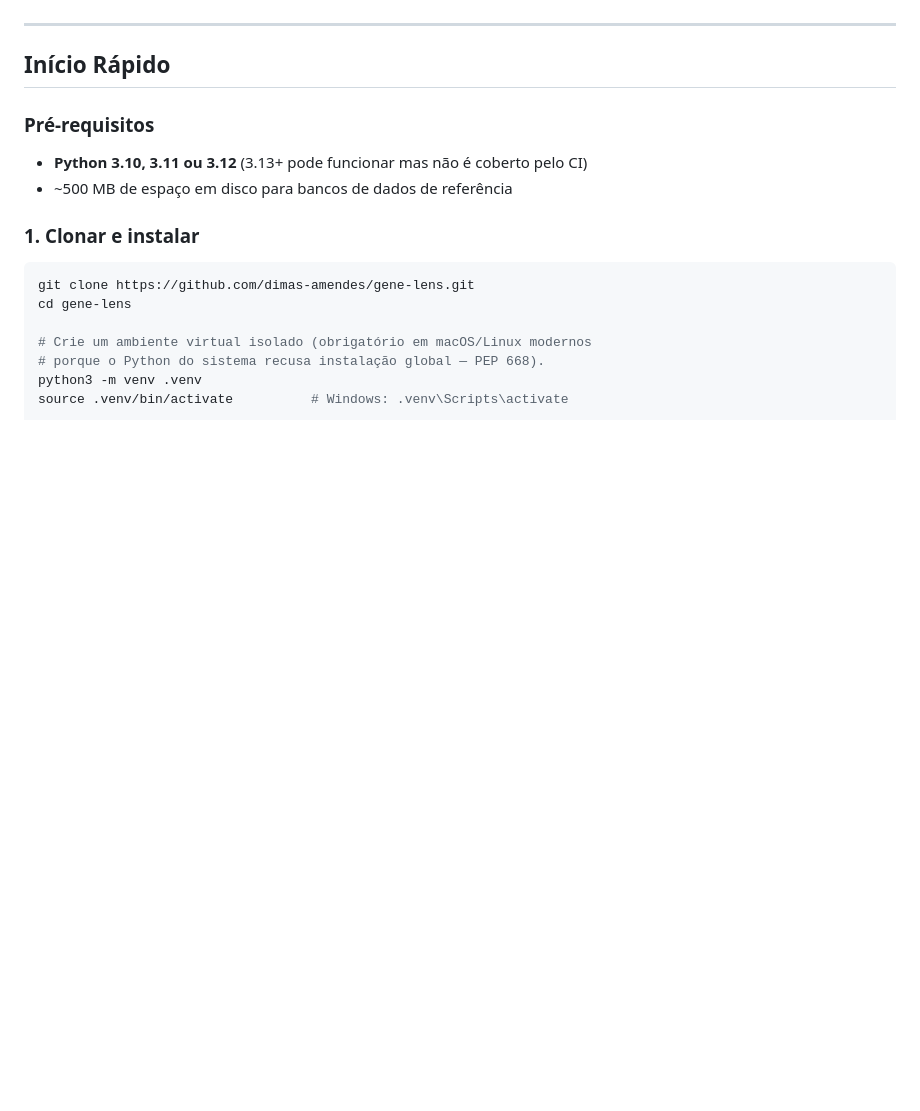
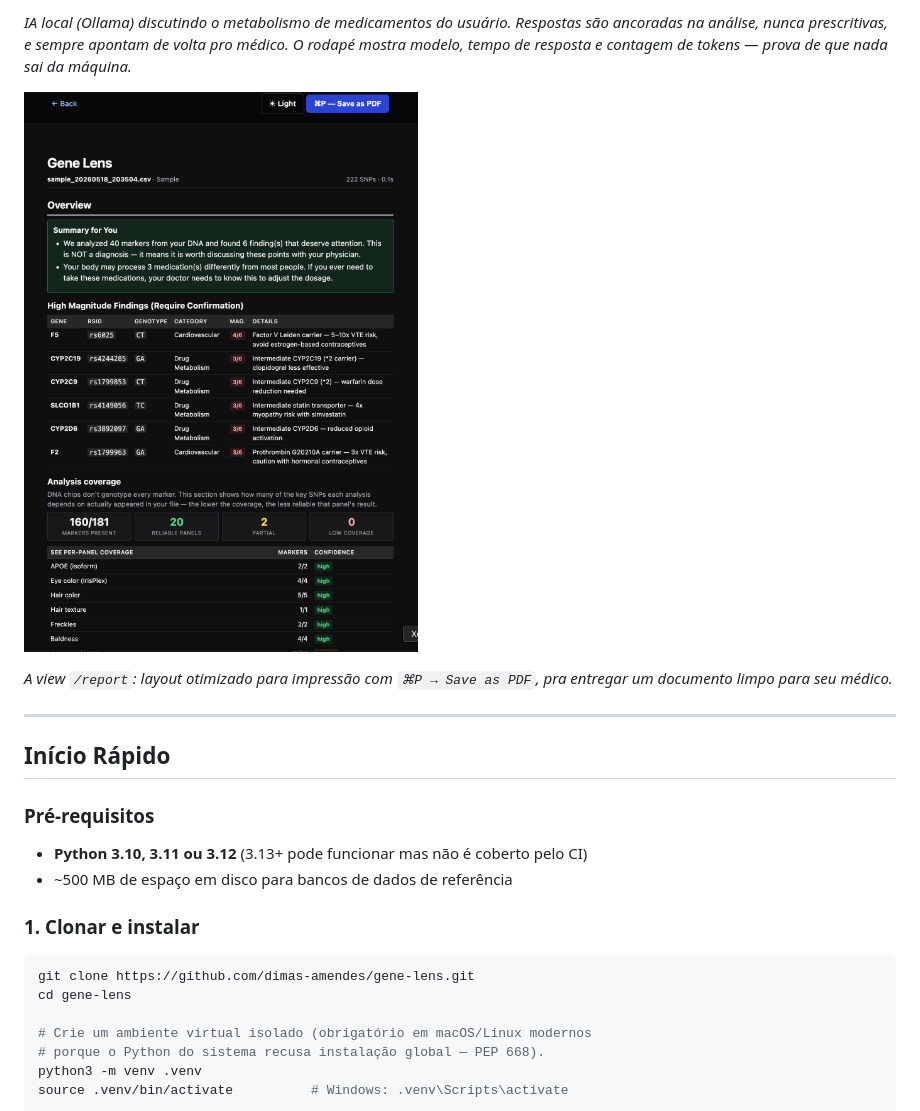
Before and after one commit to dimas-amendes/gene-lens, a Markdown page: README.pt-BR.md, the part around one of its changes. GitHub-like rendering; pictures changed too: assets/screenshots/04-report.png (added); blank space fills up the shorter version.

```diff
--- a/README.pt-BR.md
+++ b/README.pt-BR.md
@@ -64,3 +79,8 @@ Se você tem um histórico familiar parecido, ou só é curioso, essa ferramenta
+*IA local (Ollama) discutindo o metabolismo de medicamentos do usuário. Respostas são ancoradas na análise, nunca prescritivas, e sempre apontam de volta pro médico. O rodapé mostra modelo, tempo de resposta e contagem de tokens — prova de que nada sai da máquina.*
+
+![Relatório print-friendly com botão Save as PDF](assets/screenshots/04-report.png)
+
+*A view `/report`: layout otimizado para impressão com `⌘P → Save as PDF`, pra entregar um documento limpo para seu médico.*
 
 ---
 
```
Also changed, not shown: other parts of README.pt-BR.md (+15 -0 lines), README.md (+20 -0 lines), assets/screenshots/01-landing.png (added), assets/screenshots/02-dashboard.png (added), assets/screenshots/03-ai-chat.png (added).
